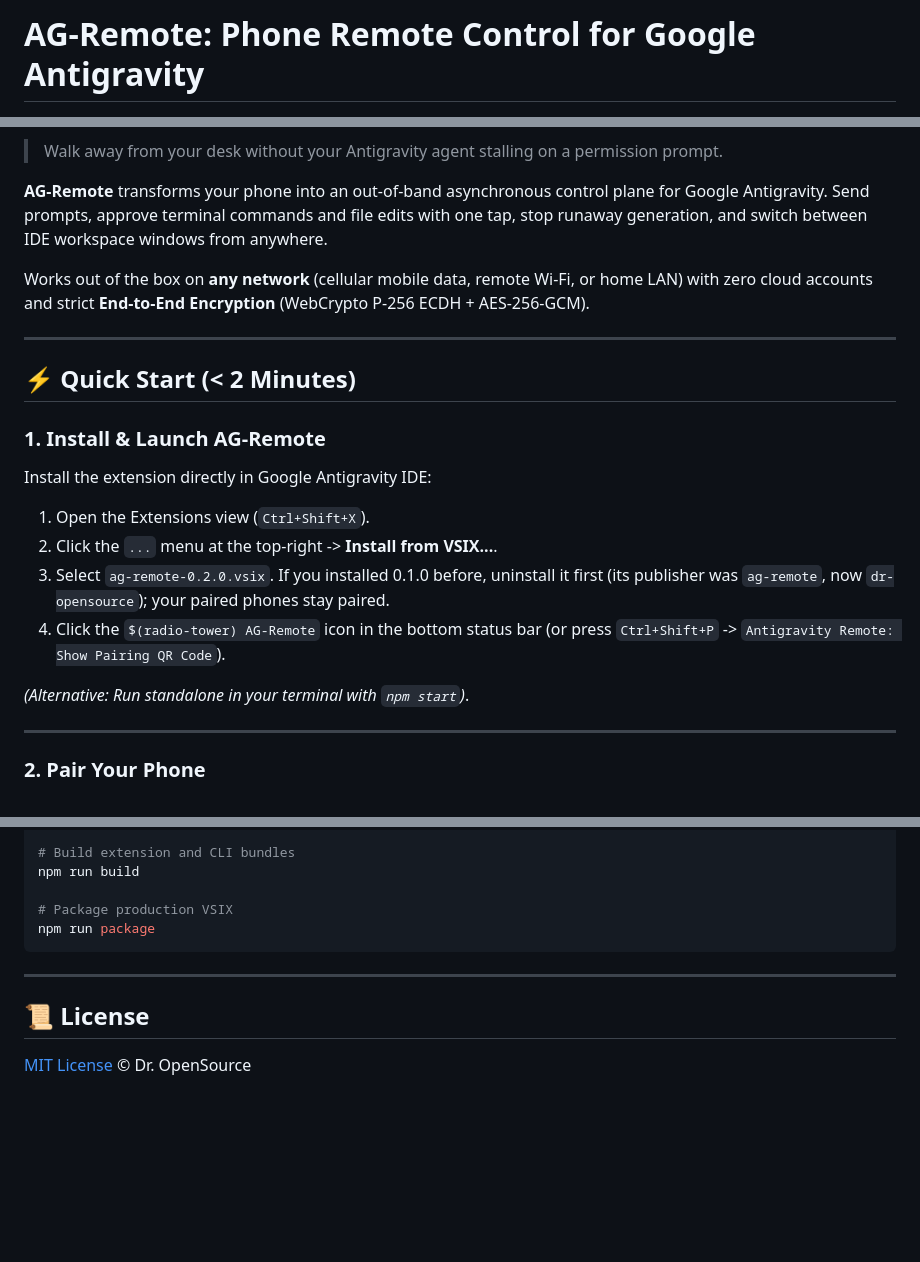
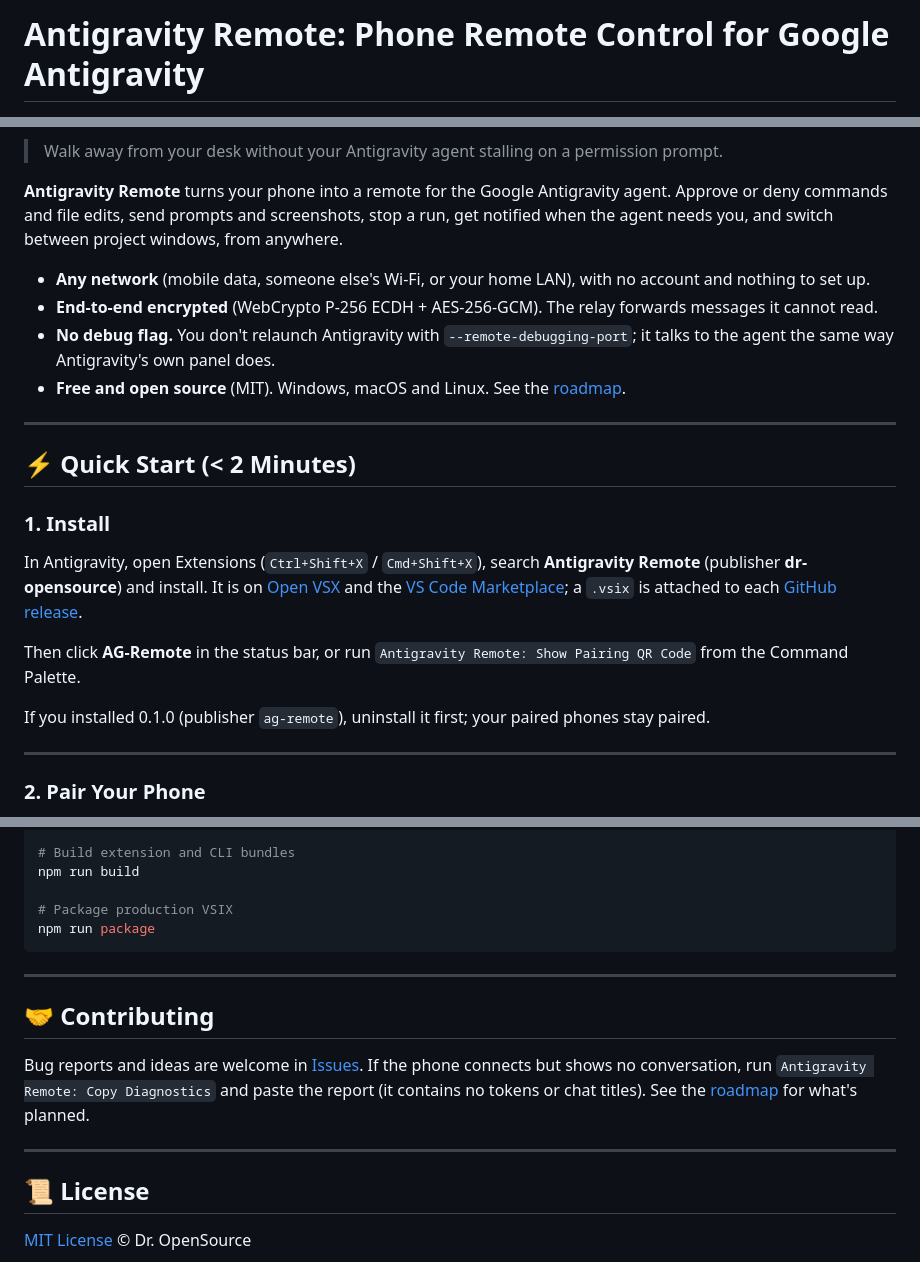
Before and after one commit to DrOpenSource/AG-Remote, a Markdown page: README.md, 3 parts joined by grey strips. GitHub-like rendering; blank space fills up the shorter version.

```diff
--- a/README.md
+++ b/README.md
@@ -1,3 +1,3 @@
-# AG-Remote: Phone Remote Control for Google Antigravity
+# Antigravity Remote: Phone Remote Control for Google Antigravity
 
 [![License: MIT](https://img.shields.io/badge/License-MIT-blue.svg)](LICENSE)
@@ -6,23 +7,24 @@
 
 > Walk away from your desk without your Antigravity agent stalling on a permission prompt.
 
-**AG-Remote** transforms your phone into an out-of-band asynchronous control plane for Google Antigravity. Send prompts, approve terminal commands and file edits with one tap, stop runaway generation, and switch between IDE workspace windows from anywhere.
+**Antigravity Remote** turns your phone into a remote for the Google Antigravity agent. Approve or deny commands and file edits, send prompts and screenshots, stop a run, get notified when the agent needs you, and switch between project windows, from anywhere.
 
-Works out of the box on **any network** (cellular mobile data, remote Wi-Fi, or home LAN) with zero cloud accounts and strict **End-to-End Encryption** (WebCrypto P-256 ECDH + AES-256-GCM).
+- **Any network** (mobile data, someone else's Wi-Fi, or your home LAN), with no account and nothing to set up.
+- **End-to-end encrypted** (WebCrypto P-256 ECDH + AES-256-GCM). The relay forwards messages it cannot read.
+- **No debug flag.** You don't relaunch Antigravity with `--remote-debugging-port`; it talks to the agent the same way Antigravity's own panel does.
+- **Free and open source** (MIT). Windows, macOS and Linux. See the [roadmap](docs/ROADMAP.md).
 
 ---
 
 ## ⚡ Quick Start (< 2 Minutes)
 
-### 1. Install & Launch AG-Remote
+### 1. Install
 
-Install the extension directly in Google Antigravity IDE:
-1. Open the Extensions view (`Ctrl+Shift+X`).
-2. Click the `...` menu at the top-right -> **Install from VSIX...**.
-3. Select `ag-remote-0.2.0.vsix`. If you installed 0.1.0 before, uninstall it first (its publisher was `ag-remote`, now `dr-opensource`); your paired phones stay paired.
-4. Click the `$(radio-tower) AG-Remote` icon in the bottom status bar (or press `Ctrl+Shift+P` -> `Antigravity Remote: Show Pairing QR Code`).
+In Antigravity, open Extensions (`Ctrl+Shift+X` / `Cmd+Shift+X`), search **Antigravity Remote** (publisher **dr-opensource**) and install. It is on [Open VSX](https://open-vsx.org/extension/dr-opensource/ag-remote) and the [VS Code Marketplace](https://marketplace.visualstudio.com/items?itemName=dr-opensource.ag-remote); a `.vsix` is attached to each [GitHub release](https://github.com/DrOpenSource/AG-Remote/releases).
 
-*(Alternative: Run standalone in your terminal with `npm start`)*.
+Then click **AG-Remote** in the status bar, or run `Antigravity Remote: Show Pairing QR Code` from the Command Palette.
+
+If you installed 0.1.0 (publisher `ag-remote`), uninstall it first; your paired phones stay paired.
 
 ---
 
@@ -107,6 +110,12 @@ npm run package
 
 ---
 
+## 🤝 Contributing
+
+Bug reports and ideas are welcome in [Issues](https://github.com/DrOpenSource/AG-Remote/issues). If the phone connects but shows no conversation, run `Antigravity Remote: Copy Diagnostics` and paste the report (it contains no tokens or chat titles). See the [roadmap](docs/ROADMAP.md) for what's planned.
+
+---
+
 ## 📜 License
 
 [MIT License](LICENSE) © Dr. OpenSource
```
Also changed, not shown: other parts of README.md (+4 -2 lines), docs/ROADMAP.md (added, +78 -0 lines).
